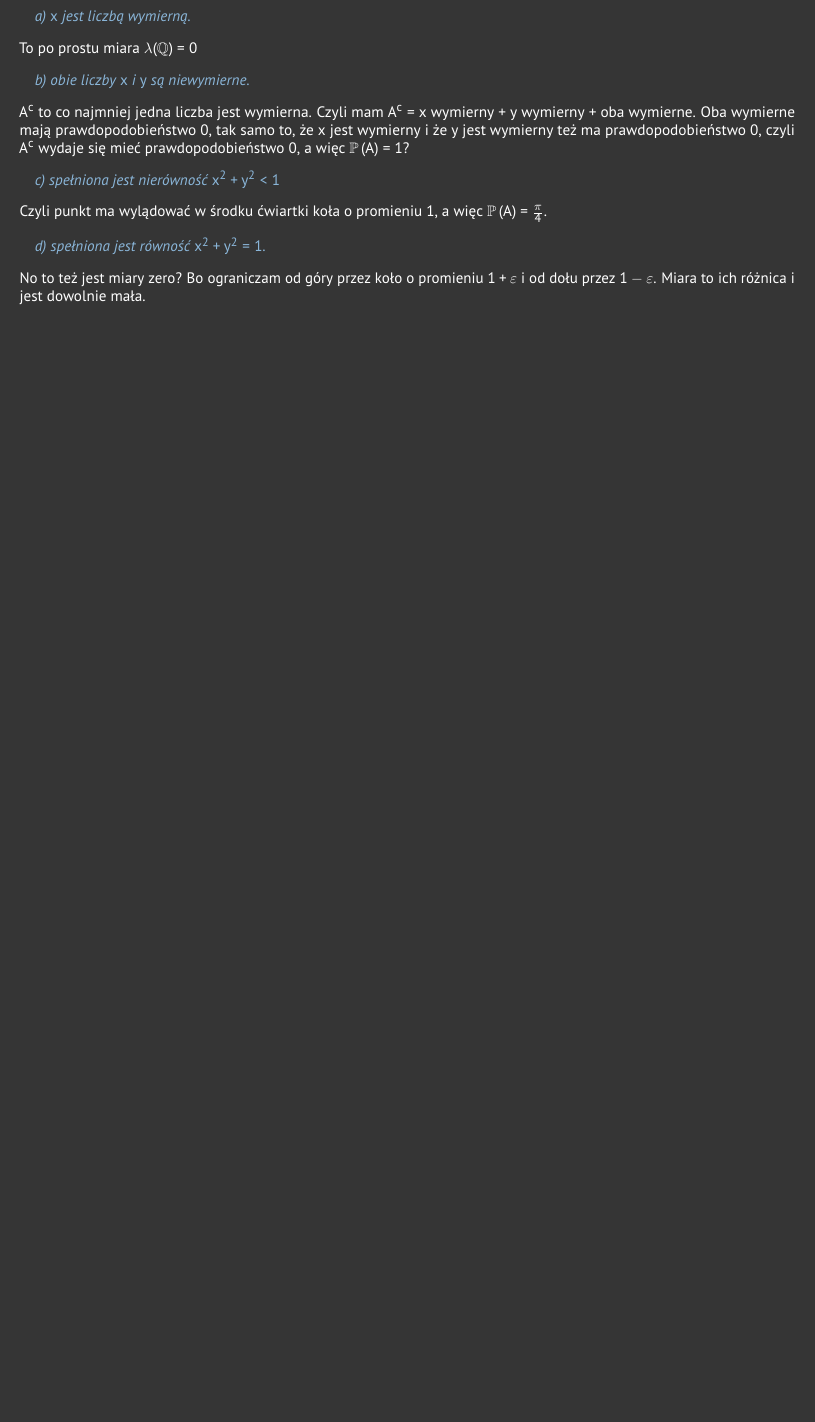
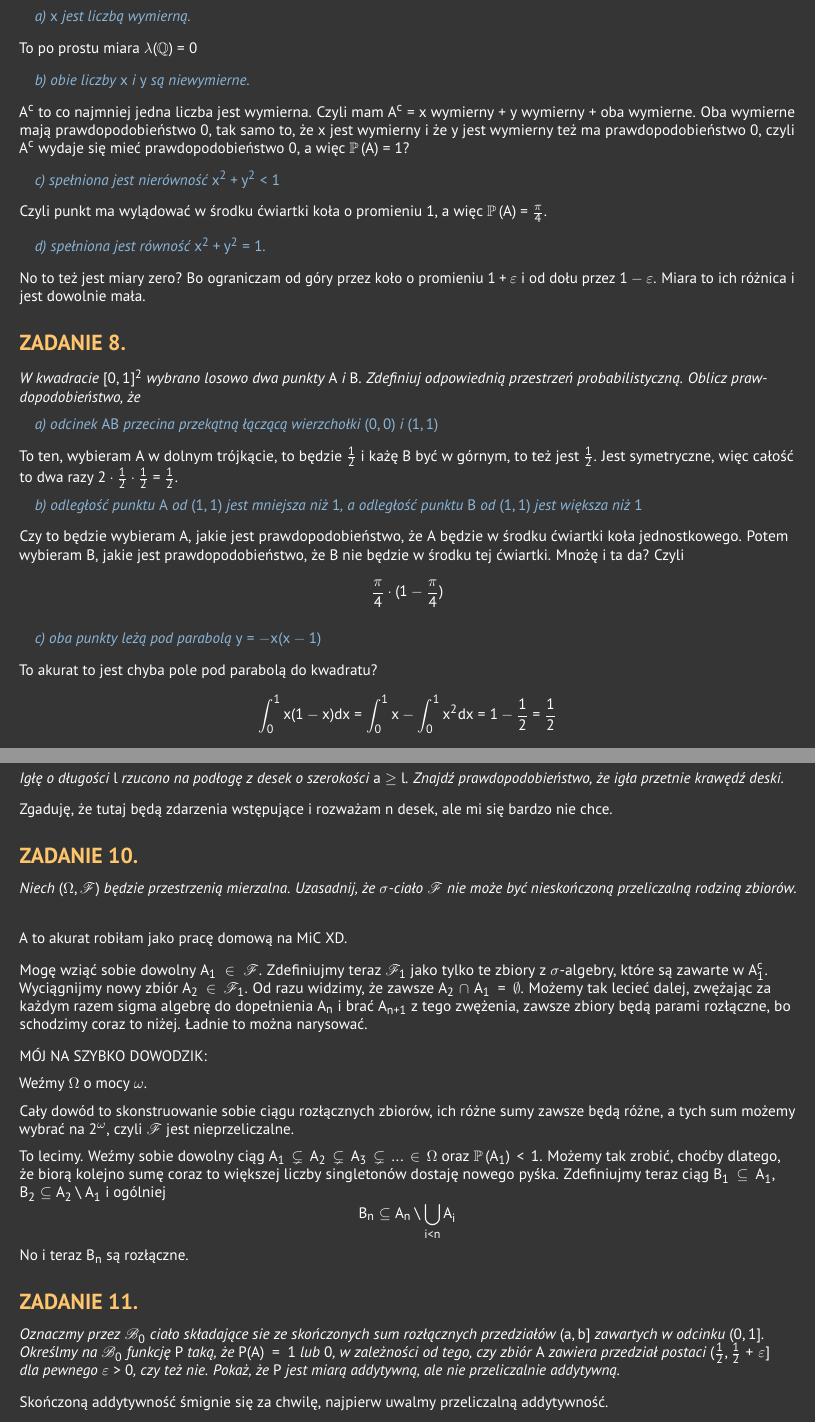
Before and after one commit to ronia-jakim/lato-23, a LaTeX document (rprawd_1r/listy_zadan/moje_rozw/02.tex): part of page 4 of 4 before the commit and two parts of pages 4 and 5 of 5 after it, the two joined at a grey line, cut so that both start at the same text, the shorter picture padded with empty space. Compiled offline with pdfLaTeX.

Commit message:
prawdopodobnie-cos-umiem

```diff
--- a/rprawd_1r/listy_zadan/moje_rozw/02.tex
+++ b/rprawd_1r/listy_zadan/moje_rozw/02.tex
@@ -186,3 +186,55 @@ Czyli punkt ma wylądować w środku ćwiartki koła o promieniu $1$, a więc $\
 
 No to też jest miary zero? Bo ograniczam od góry przez koło o promieniu $1+\varepsilon$ i od dołu przez $1-\varepsilon$. Miara to ich różnica i jest dowolnie mała.
 
+\subsection*{ZADANIE 8.}
+\emph{W kwadracie $[0,1]^2$ wybrano losowo dwa punkty $A$ i $B$. Zdefiniuj odpowiednią przestrzeń probabilistyczną. Oblicz prawdopodobieństwo, że}
+
+\indent \emph{\color{blue}a) odcinek $AB$ przecina przekątną łączącą wierzchołki $(0,0)$ i $(1,1)$}
+\smallskip
+
+To ten, wybieram $A$ w dolnym trójkącie, to będzie $\frac12$ i każę $B$ być w górnym, to też jest $\frac12$. Jest symetryczne, więc całość to dwa razy $2\cdot \frac12\cdot\frac12=\frac12$.
+
+\indent \emph{\color{blue}b) odległość punktu $A$ od $(1, 1)$ jest mniejsza niż $1$, a odległość punktu $B$ od $(1, 1)$ jest większa niż $1$}
+\smallskip
+
+Czy to będzie wybieram $A$, jakie jest prawdopodobieństwo, że $A$ będzie w środku ćwiartki koła jednostkowego. Potem wybieram $B$, jakie jest prawdopodobieństwo, że $B$ nie będzie w środku tej ćwiartki. Mnożę i ta da? Czyli
+$$\frac\pi4\cdot(1-\frac\pi4)$$
+
+\indent \emph{\color{blue}c) oba punkty leżą pod parabolą $y=-x(x-1)$}
+\smallskip
+
+To akurat to jest chyba pole pod parabolą do kwadratu?
+$$\int_0^1x(1-x)dx=\int_0^1x-\int_0^1x^2dx=1-\frac12=\frac12$$
+czyli całość to $\frac14$.
+
+\subsection*{ZADANIE 9.}
+\emph{Igłę o długości $l$ rzucono na podłogę z desek o szerokości $a\geq l$. Znajdź prawdopodobieństwo, że igła przetnie krawędź deski.}
+\smallskip
+
+Zgaduję, że tutaj będą zdarzenia wstępujące i rozważam $n$ desek, ale mi się bardzo nie chce.
+
+\subsection*{ZADANIE 10.}
+\emph{Niech $(\Omega,\set{F})$ będzie przestrzenią mierzalna. Uzasadnij, że $\sigma$-ciało $\set{F}$ nie może być nieskończoną przeliczalną rodziną zbiorów.}
+\smallskip
+
+A to akurat robiłam jako pracę domową na MiC XD.
+\smallskip
+
+Mogę wziąć sobie dowolny $A_1\in \set{F}$. Zdefiniujmy teraz $\set{F}_1$ jako tylko te zbiory z $\sigma$-algebry, które są zawarte w $A_1^c$. Wyciągnijmy nowy zbiór $A_2\in\set{F}_1$. Od razu widzimy, że zawsze $A_2\cap A_1=\emptyset$. Możemy tak lecieć dalej, zwężając za każdym razem sigma algebrę do dopełnienia $A_n$ i brać $A_{n+1}$ z tego zwężenia, zawsze zbiory będą parami rozłączne, bo schodzimy coraz to niżej. Ładnie to można narysować.
+\smallskip
+
+MÓJ NA SZYBKO DOWODZIK:
+
+Weźmy $\Omega$ o mocy $\omega$.
+
+Cały dowód to skonstruowanie sobie ciągu rozłącznych zbiorów, ich różne sumy zawsze będą różne, a tych sum możemy wybrać na $2^\omega$, czyli $\set{F}$ jest nieprzeliczalne.
+
+To lecimy. Weźmy sobie dowolny ciąg $A_1\subsetneq A_2\subsetneq A_3\subsetneq...\in\Omega$ oraz $\prawdo{A_1}<1$. Możemy tak zrobić, choćby dlatego, że biorą kolejno sumę coraz to większej liczby singletonów dostaję nowego pyśka. Zdefiniujmy teraz ciąg $B_1\subseteq A_1$, $B_2\subseteq A_2\setminus A_1$ i ogólniej
+$$B_n\subseteq A_n\setminus\bigcup\limits_{i< n} A_{i}$$
+No i teraz $B_n$ są rozłączne.
+
+\subsection*{ZADANIE 11.}
+\emph{Oznaczmy przez $\set{B}_0$ ciało składające sie ze skończonych sum rozłącznych przedziałów $(a, b]$ zawartych w odcinku $(0,1]$. Określmy na $\set{B}_0$ funkcję $P$ taką, że $P(A)=1$ lub $0$, w zależności od tego, czy zbiór $A$ zawiera przedział postaci $(\frac12,\frac12+\varepsilon]$ dla pewnego $\varepsilon>0$, czy też nie. Pokaż, że $P$ jest miarą addytywną, ale nie przeliczalnie addytywną.}
+\smallskip
+
+Skończoną addytywność śmignie się za chwilę, najpierw uwalmy przeliczalną addytywność.
```
Also changed, not shown: rprawd_1r/listy_zadan/moje_rozw/02.pdf, rprawd_1r/listy_zadan/moje_rozw/02.tex (9 more changed lines).
